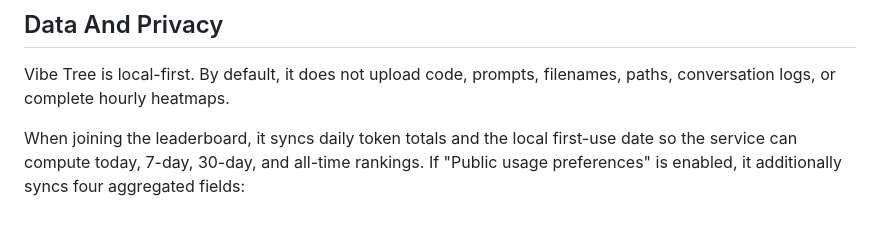
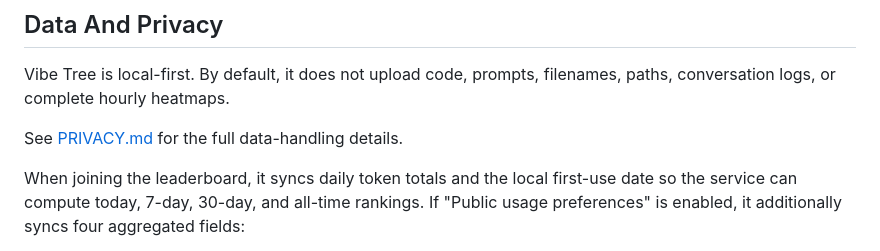
Before and after one commit to ZeroZhang1/vibe-tree, a Markdown page: README.en.md, the part around the change. Rendered like a GitHub page; blank space fills up the shorter version.

Commit message:
Add privacy policy

```diff
--- a/README.en.md
+++ b/README.en.md
@@ -93,6 +93,8 @@ Vibe Tree auto-detects the default paths after installation. You can customize s
 
 Vibe Tree is local-first. By default, it does not upload code, prompts, filenames, paths, conversation logs, or complete hourly heatmaps.
 
+See [PRIVACY.md](PRIVACY.md) for the full data-handling details.
+
 When joining the leaderboard, it syncs daily token totals and the local first-use date so the service can compute today, 7-day, 30-day, and all-time rankings. If "Public usage preferences" is enabled, it additionally syncs four aggregated fields:
 
 - Favorite agent
```
Also changed, not shown: PRIVACY.md (added, +181 -0 lines), README.md (+2 -0 lines).
